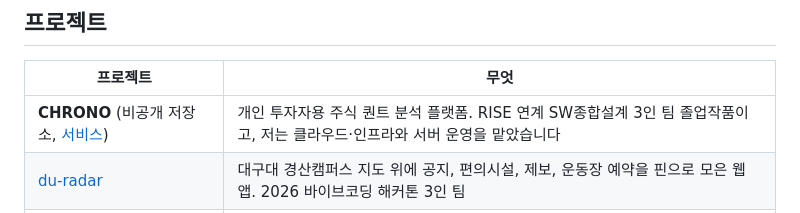
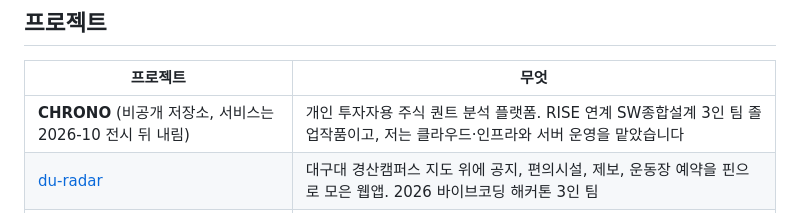
Before and after one commit to jihun-moon/jihun-moon, a Markdown page: README.md, the part around the change. GitHub-like rendering.

Commit message:
프로필의 CHRONO 서비스 링크를 내린 사실로 바꾼다
공학제 전시 뒤 공개 서비스를 내렸는데 프로필 표가 아직 그 주소로 잇고 있었다.

```diff
--- a/README.md
+++ b/README.md
@@ -15,7 +15,7 @@
 
 | 프로젝트 | 무엇 |
 |---|---|
-| **CHRONO** (비공개 저장소, [서비스](https://chrono-ai.mooo.com)) | 개인 투자자용 주식 퀀트 분석 플랫폼. RISE 연계 SW종합설계 3인 팀 졸업작품이고, 저는 클라우드·인프라와 서버 운영을 맡았습니다 |
+| **CHRONO** (비공개 저장소, 서비스는 2026-10 전시 뒤 내림) | 개인 투자자용 주식 퀀트 분석 플랫폼. RISE 연계 SW종합설계 3인 팀 졸업작품이고, 저는 클라우드·인프라와 서버 운영을 맡았습니다 |
 | [du-radar](https://github.com/jihun-moon/du-radar) | 대구대 경산캠퍼스 지도 위에 공지, 편의시설, 제보, 운동장 예약을 핀으로 모은 웹앱. 2026 바이브코딩 해커톤 3인 팀 |
 | [PII-Guardian](https://github.com/jihun-moon/PII-Guardian) | 웹 페이지의 개인정보 노출을 찾는 NER 모델. HyperCLOVA X 로 라벨을 만들고 네이버 클라우드에 올렸습니다 |
 | [im-bank-n8n-agent](https://github.com/jihun-moon/im-bank-n8n-agent) | 금융 보안 로그의 개인정보를 지우고 위험도를 매기는 n8n 파이프라인. 5인 팀에서 파이프라인과 백엔드를 맡았습니다 |
```
